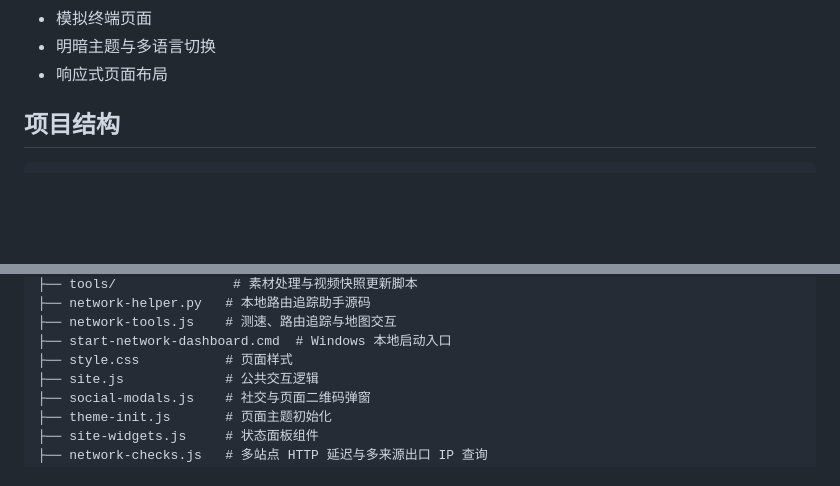
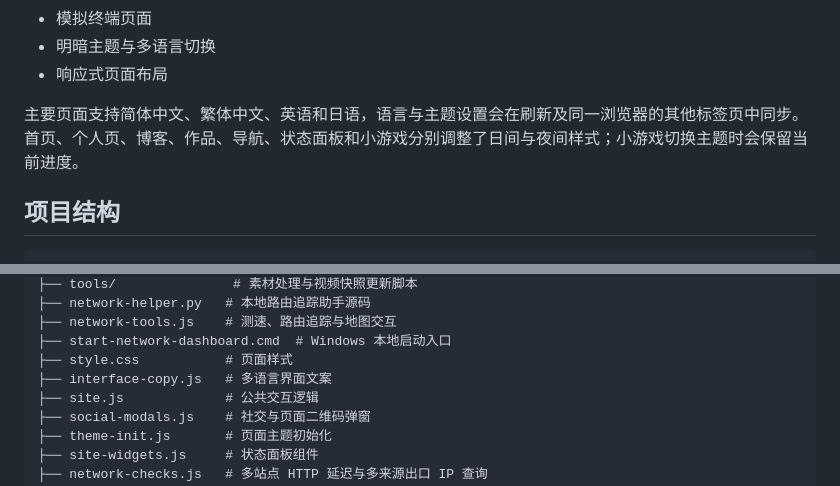
Before and after one commit to xmz28/hello-web, a Markdown page: README.md, 2 parts joined by grey strips. Drawn GitHub-style; blank space fills up the shorter version.

Commit message:
补充多语言与主题使用说明

```diff
--- a/README.md
+++ b/README.md
@@ -20,6 +20,8 @@
 - 模拟终端页面
 - 明暗主题与多语言切换
 - 响应式页面布局
+
+主要页面支持简体中文、繁体中文、英语和日语，语言与主题设置会在刷新及同一浏览器的其他标签页中同步。首页、个人页、博客、作品、导航、状态面板和小游戏分别调整了日间与夜间样式；小游戏切换主题时会保留当前进度。
 
 ## 项目结构
 
@@ -48,6 +50,7 @@ hello-web/
 ├── network-tools.js    # 测速、路由追踪与地图交互
 ├── start-network-dashboard.cmd  # Windows 本地启动入口
 ├── style.css           # 页面样式
+├── interface-copy.js   # 多语言界面文案
 ├── site.js             # 公共交互逻辑
 ├── social-modals.js    # 社交与页面二维码弹窗
 ├── theme-init.js       # 页面主题初始化
```
